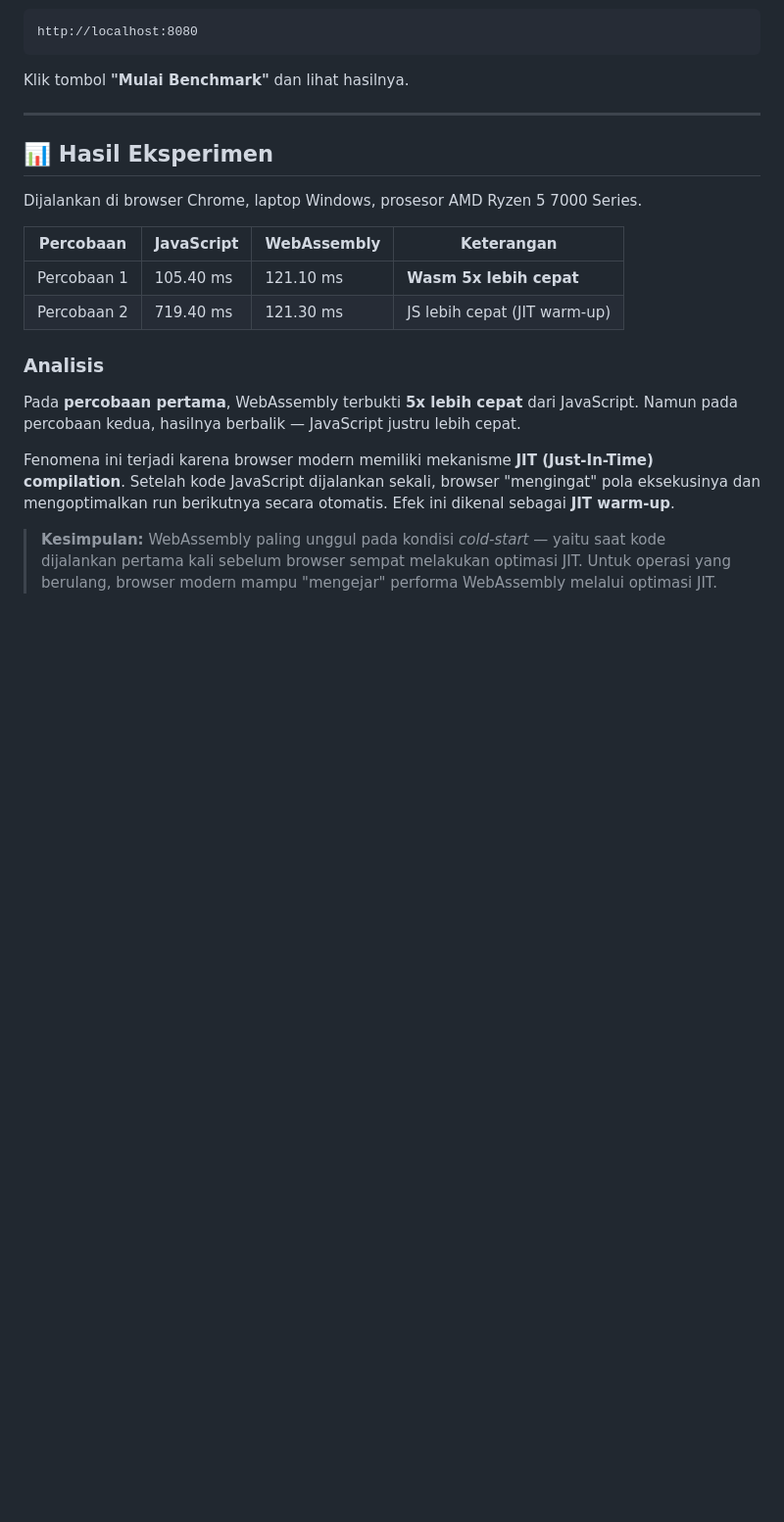
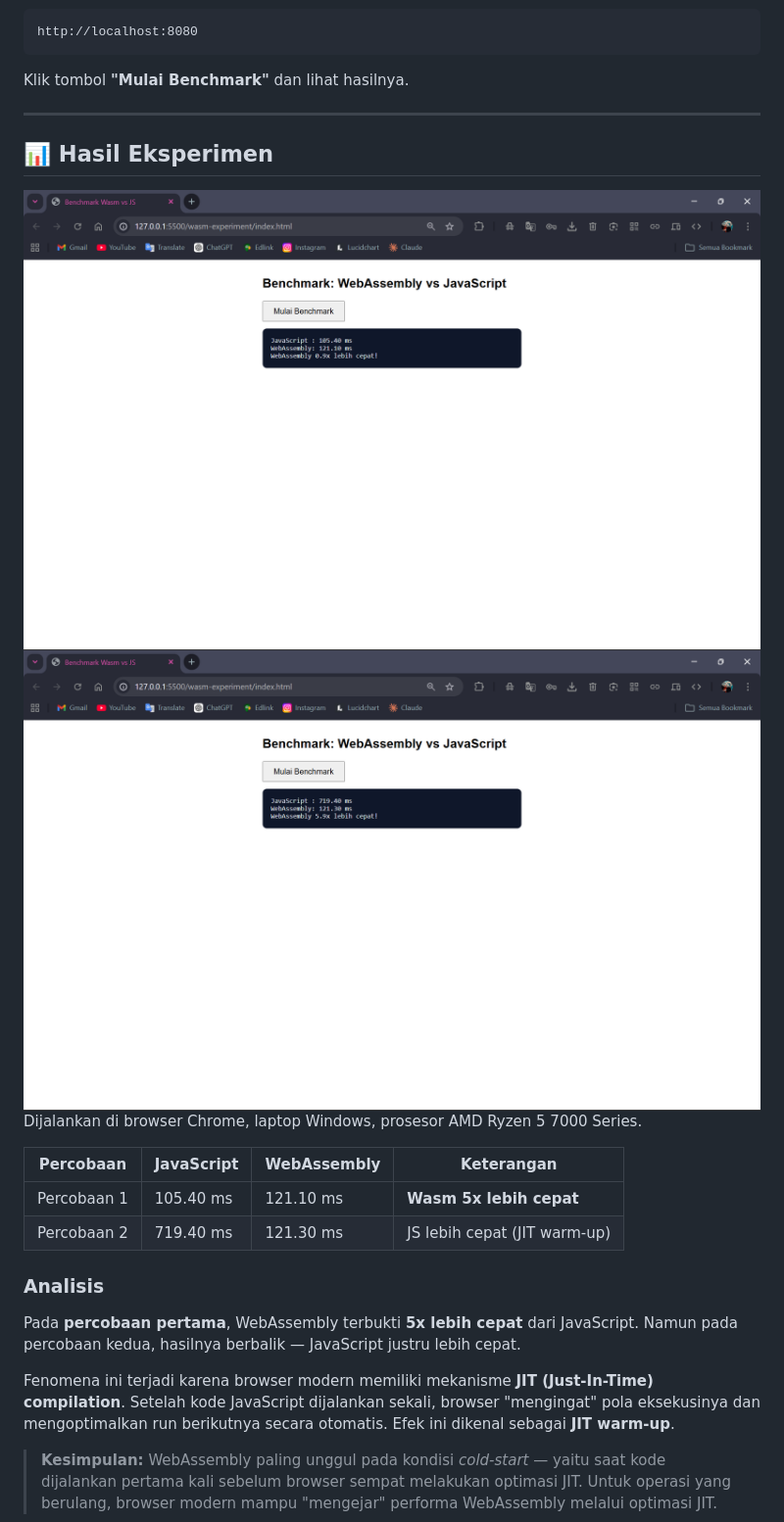
Before and after one commit to mantap70/UTS-Pemograman-Web-2, a Markdown page: README.md, the part around the change. Shown at 98% size. GitHub-like rendering; blank space fills up the shorter version.

```diff
--- a/README.md
+++ b/README.md
@@ -105,6 +105,8 @@ Klik tombol **"Mulai Benchmark"** dan lihat hasilnya.
 
 ## 📊 Hasil Eksperimen
 
+![img](img/percobaan1.png)
+![img](img/percobaan2.png)
 Dijalankan di browser Chrome, laptop Windows, prosesor AMD Ryzen 5 7000 Series.
 
 | Percobaan | JavaScript | WebAssembly | Keterangan |
```
